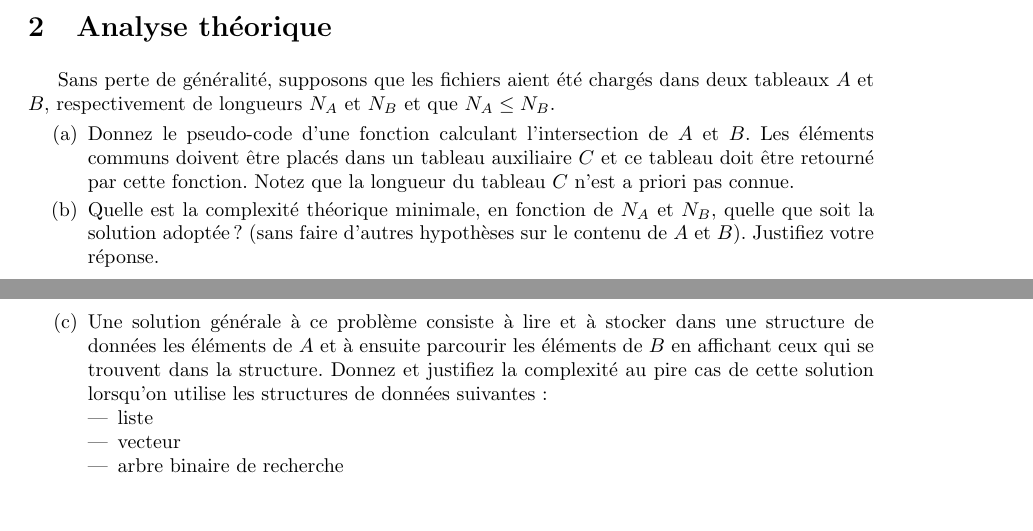
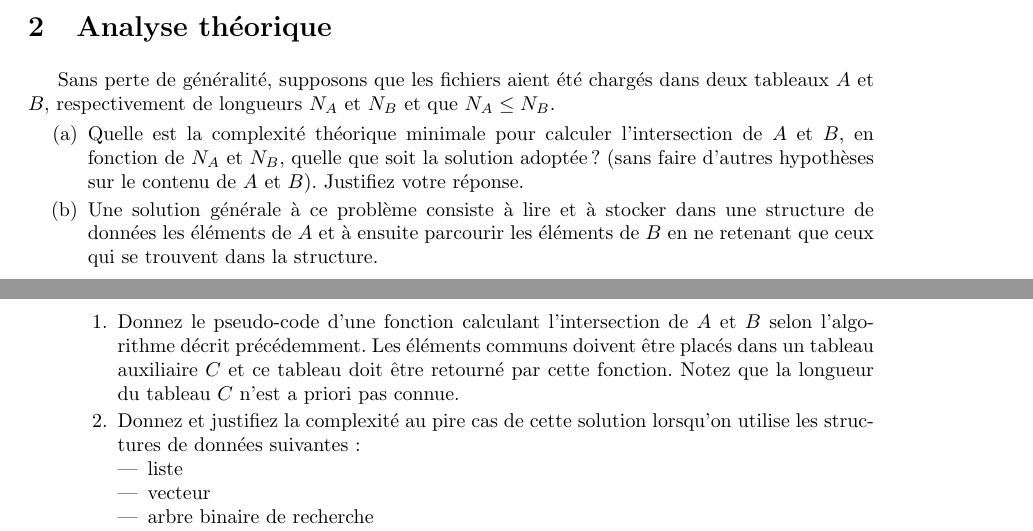
Before and after one commit to abhamza/SDA, a LaTeX document (projets/projet2/p2.tex): two parts of pages 1 and 2 of 2, joined at a grey line, cut so that both start at the same text, the shorter picture padded with empty space. Compiled offline with pdfLaTeX.

Commit message:
Projet 2

```diff
--- a/projets/projet2/p2.tex
+++ b/projets/projet2/p2.tex
@@ -71,17 +71,19 @@ Sans perte de généralité, supposons que les fichiers aient été chargés
 dans deux tableaux $A$ et $B$, respectivement de longueurs $N_A$ et $N_B$ et que
 $N_A\leq N_B$.
 \begin{enumerate}
-\item Donnez le pseudo-code d'une fonction calculant l'intersection de $A$ et $B$.
-  Les éléments communs doivent être placés dans un tableau auxiliaire $C$ et
-  ce tableau doit être retourné par cette fonction. Notez que la longueur du tableau $C$ n'est a priori pas connue.
-\item Quelle est la complexité théorique minimale, en fonction de $N_A$ et $N_B$, quelle que soit la
+\item Quelle est la complexité théorique minimale pour calculer l'intersection de $A$ et $B$, en fonction de $N_A$ et $N_B$, quelle que soit la
   solution adoptée ? (sans faire d'autres hypothèses sur le contenu
   de $A$ et $B$). Justifiez votre réponse.
 \item Une solution générale à ce problème consiste à lire et à stocker
   dans une structure de données les éléments de $A$ et à
-  ensuite parcourir les éléments de $B$ en affichant ceux qui
-  se trouvent dans la structure. Donnez et justifiez la complexité au pire cas de cette solution
-  lorsqu'on utilise les structures de données suivantes:
+  ensuite parcourir les éléments de $B$ en ne retenant que ceux qui se trouvent dans la structure.
+
+  \begin{enumerate}
+    \item[1.] Donnez le pseudo-code d'une fonction calculant l'intersection de $A$ et $B$ selon l'algorithme décrit précédemment.
+  Les éléments communs doivent être placés dans un tableau auxiliaire $C$ et
+  ce tableau doit être retourné par cette fonction. Notez que la longueur du tableau $C$ n'est a priori pas connue.
+
+    \item[2.] Donnez et justifiez la complexité au pire cas de cette solution lorsqu'on utilise les structures de données suivantes:
     \begin{itemize}
     \item liste
     \item vecteur
```
Also changed, not shown: projets/projet2/p2.tex (1 more changed lines). Lines whose indentation alone changed are shown as unchanged.
